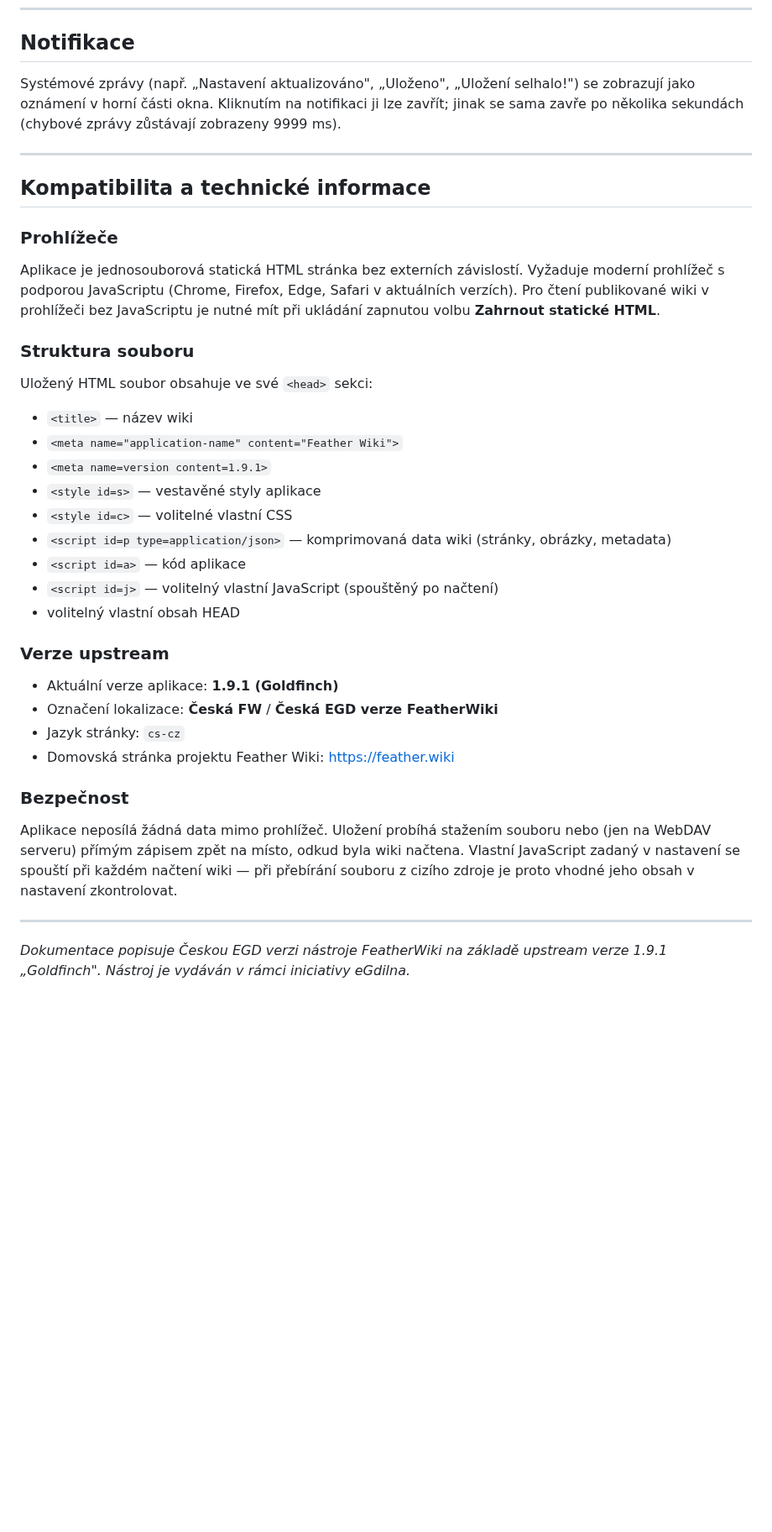
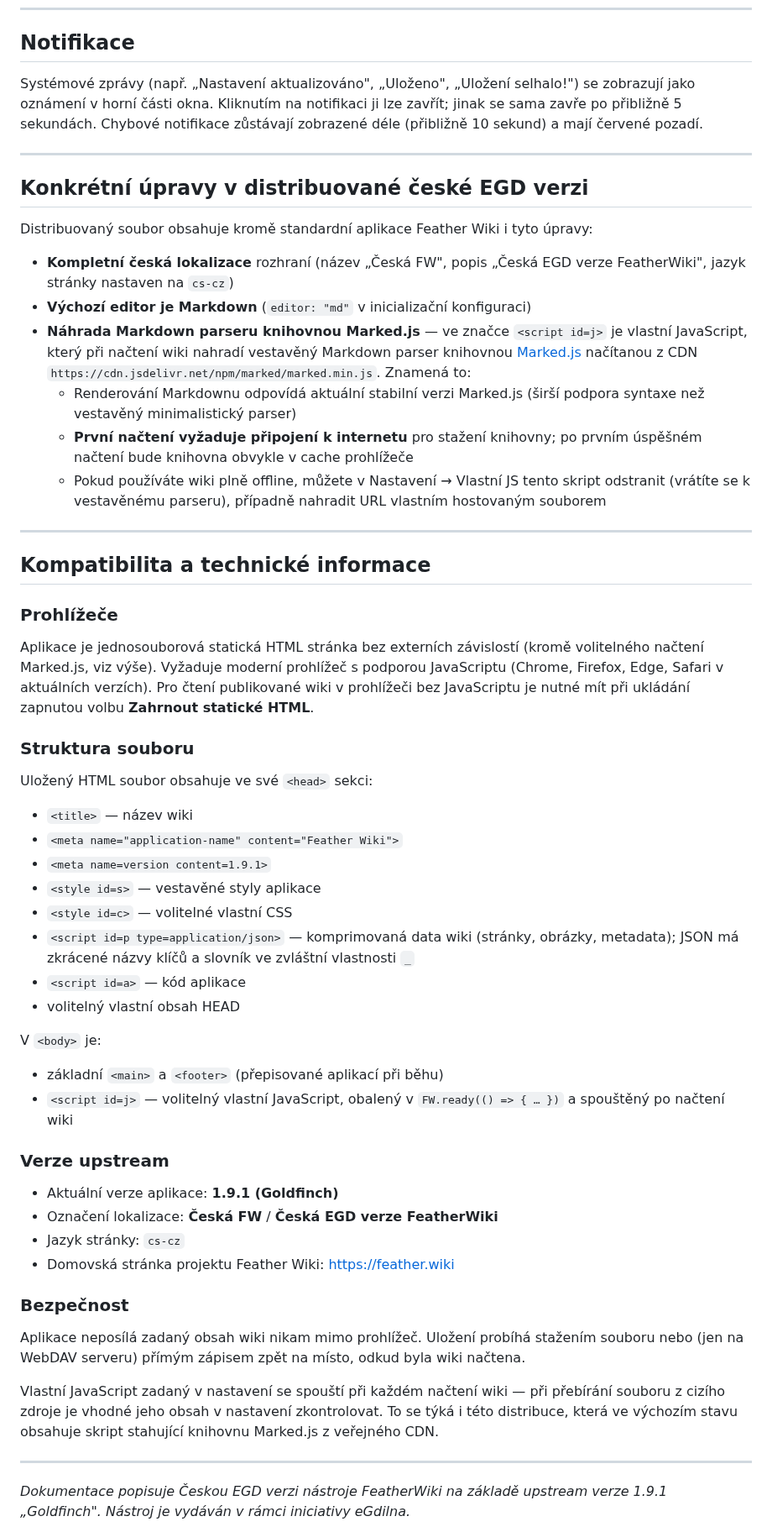
Before and after one commit to egdilna/nastroje, a Markdown page: featherwiki/dokumentace.md, the part around one of its changes. Shown at 84% size. Rendered like a GitHub page; blank space fills up the shorter version.

Commit message:
Aktualizována dokumentace pro FeatherWiki podle nové verze HTML
https://claude.ai/code/session_01CSBBLUSmntB2WN9rpvfwBB

```diff
--- a/featherwiki/dokumentace.md
+++ b/featherwiki/dokumentace.md
@@ -352,7 +363,20 @@ Cena za výhodu: velikost souboru narůstá téměř dvojnásobně.
 
 ## Notifikace
 
-Systémové zprávy (např. „Nastavení aktualizováno", „Uloženo", „Uložení selhalo!") se zobrazují jako oznámení v horní části okna. Kliknutím na notifikaci ji lze zavřít; jinak se sama zavře po několika sekundách (chybové zprávy zůstávají zobrazeny 9999 ms).
+Systémové zprávy (např. „Nastavení aktualizováno", „Uloženo", „Uložení selhalo!") se zobrazují jako oznámení v horní části okna. Kliknutím na notifikaci ji lze zavřít; jinak se sama zavře po přibližně 5 sekundách. Chybové notifikace zůstávají zobrazené déle (přibližně 10 sekund) a mají červené pozadí.
+
+---
+
+## Konkrétní úpravy v distribuované české EGD verzi
+
+Distribuovaný soubor obsahuje kromě standardní aplikace Feather Wiki i tyto úpravy:
+
+- **Kompletní česká lokalizace** rozhraní (název „Česká FW", popis „Česká EGD verze FeatherWiki", jazyk stránky nastaven na `cs-cz`)
+- **Výchozí editor je Markdown** (`editor: "md"` v inicializační konfiguraci)
+- **Náhrada Markdown parseru knihovnou Marked.js** — ve značce `<script id=j>` je vlastní JavaScript, který při načtení wiki nahradí vestavěný Markdown parser knihovnou [Marked.js](https://marked.js.org) načítanou z CDN `https://cdn.jsdelivr.net/npm/marked/marked.min.js`. Znamená to:
+  - Renderování Markdownu odpovídá aktuální stabilní verzi Marked.js (širší podpora syntaxe než vestavěný minimalistický parser)
+  - **První načtení vyžaduje připojení k internetu** pro stažení knihovny; po prvním úspěšném načtení bude knihovna obvykle v cache prohlížeče
+  - Pokud používáte wiki plně offline, můžete v Nastavení → Vlastní JS tento skript odstranit (vrátíte se k vestavěnému parseru), případně nahradit URL vlastním hostovaným souborem
 
 ---
 
@@ -360,7 +384,7 @@ Systémové zprávy (např. „Nastavení aktualizováno", „Uloženo", „Ulo
 
 ### Prohlížeče
 
-Aplikace je jednosouborová statická HTML stránka bez externích závislostí. Vyžaduje moderní prohlížeč s podporou JavaScriptu (Chrome, Firefox, Edge, Safari v aktuálních verzích). Pro čtení publikované wiki v prohlížeči bez JavaScriptu je nutné mít při ukládání zapnutou volbu **Zahrnout statické HTML**.
+Aplikace je jednosouborová statická HTML stránka bez externích závislostí (kromě volitelného načtení Marked.js, viz výše). Vyžaduje moderní prohlížeč s podporou JavaScriptu (Chrome, Firefox, Edge, Safari v aktuálních verzích). Pro čtení publikované wiki v prohlížeči bez JavaScriptu je nutné mít při ukládání zapnutou volbu **Zahrnout statické HTML**.
 
 ### Struktura souboru
 
@@ -371,10 +395,14 @@ Uložený HTML soubor obsahuje ve své `<head>` sekci:
 - `<meta name=version content=1.9.1>`
 - `<style id=s>` — vestavěné styly aplikace
 - `<style id=c>` — volitelné vlastní CSS
-- `<script id=p type=application/json>` — komprimovaná data wiki (stránky, obrázky, metadata)
+- `<script id=p type=application/json>` — komprimovaná data wiki (stránky, obrázky, metadata); JSON má zkrácené názvy klíčů a slovník ve zvláštní vlastnosti `_`
 - `<script id=a>` — kód aplikace
-- `<script id=j>` — volitelný vlastní JavaScript (spouštěný po načtení)
 - volitelný vlastní obsah HEAD
+
+V `<body>` je:
+
+- základní `<main>` a `<footer>` (přepisované aplikací při běhu)
+- `<script id=j>` — volitelný vlastní JavaScript, obalený v `FW.ready(() => { … })` a spouštěný po načtení wiki
 
 ### Verze upstream
 
@@ -385,7 +413,9 @@ Uložený HTML soubor obsahuje ve své `<head>` sekci:
 
 ### Bezpečnost
 
-Aplikace neposílá žádná data mimo prohlížeč. Uložení probíhá stažením souboru nebo (jen na WebDAV serveru) přímým zápisem zpět na místo, odkud byla wiki načtena. Vlastní JavaScript zadaný v nastavení se spouští při každém načtení wiki — při přebírání souboru z cizího zdroje je proto vhodné jeho obsah v nastavení zkontrolovat.
+Aplikace neposílá zadaný obsah wiki nikam mimo prohlížeč. Uložení probíhá stažením souboru nebo (jen na WebDAV serveru) přímým zápisem zpět na místo, odkud byla wiki načtena.
+
+Vlastní JavaScript zadaný v nastavení se spouští při každém načtení wiki — při přebírání souboru z cizího zdroje je vhodné jeho obsah v nastavení zkontrolovat. To se týká i této distribuce, která ve výchozím stavu obsahuje skript stahující knihovnu Marked.js z veřejného CDN.
 
 ---
 
```
Also changed, not shown: other parts of featherwiki/dokumentace.md (+35 -24 lines).
